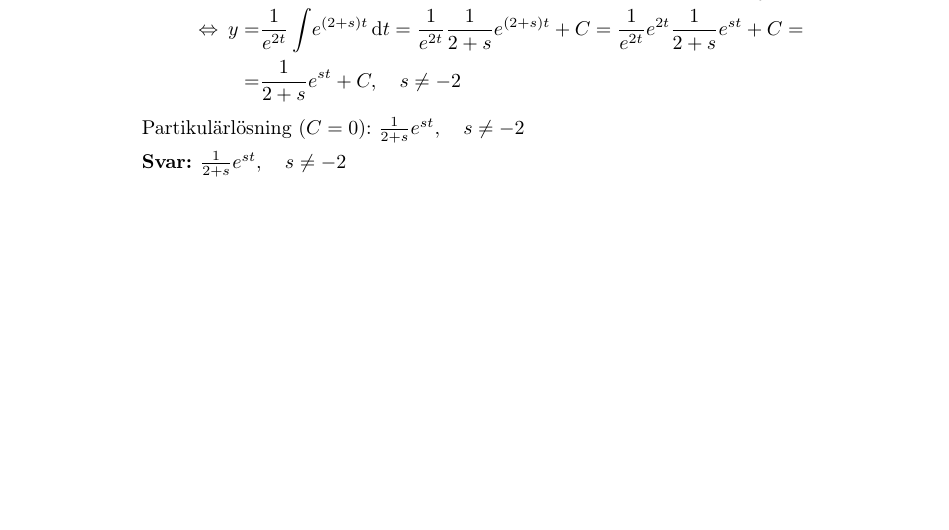
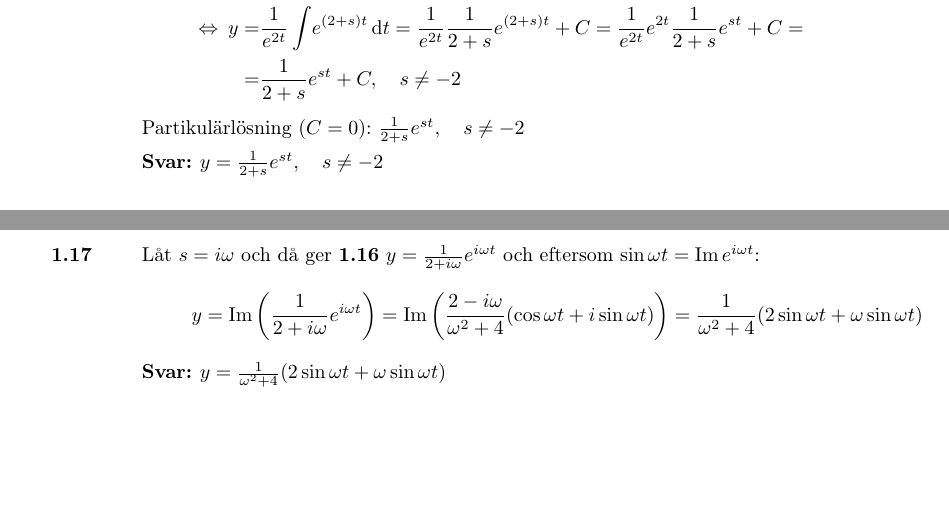
Before and after one commit to emilwihlander/FMAF10, a LaTeX document (main.tex, which reads chapters/1.tex): part of page 7 of 7 before the commit and two parts of pages 7 and 8 of 8 after it, the two joined at a grey line, cut so that both start at the same text, the shorter picture padded with empty space. Compiled offline with pdfLaTeX.

Commit message:
added task 1.17

```diff
--- a/chapters/1.tex
+++ b/chapters/1.tex
@@ -452,5 +452,15 @@ Allmänna funktionen för odämpad harmonisk svängning är $u(t)=A\sin(\omega t
 	\end{align*}
 	Partikulärlösning ($C=0$): $\frac{1}{2+s}e^{st} \cond{s\neq-2}$
 
-	\ans $\frac{1}{2+s}e^{st} \cond{s\neq-2}$
+	\ans $y=\frac{1}{2+s}e^{st} \cond{s\neq-2}$
 \end{task}
+
+\begin{task}{1.17}
+	Låt $s=i\omega$ och då ger \taskref{1.16} $y=\frac{1}{2+i\omega}e^{i\omega t}$ och eftersom $\sin\omega t=\Im e^{i\omega t}$:
+	\begin{align*}
+	y=\Im\left(\frac{1}{2+i\omega}e^{i\omega t}\right)=
+	\Im\left(\frac{2-i\omega}{\omega^2+4}(\cos\omega t + i\sin\omega t)\right)=
+	\frac{1}{\omega^2+4}(2\sin\omega t + \omega\sin\omega t)
+	\end{align*}
+	\ans $y=\frac{1}{\omega^2+4}(2\sin\omega t + \omega\sin\omega t)$
+\end{task}
```
